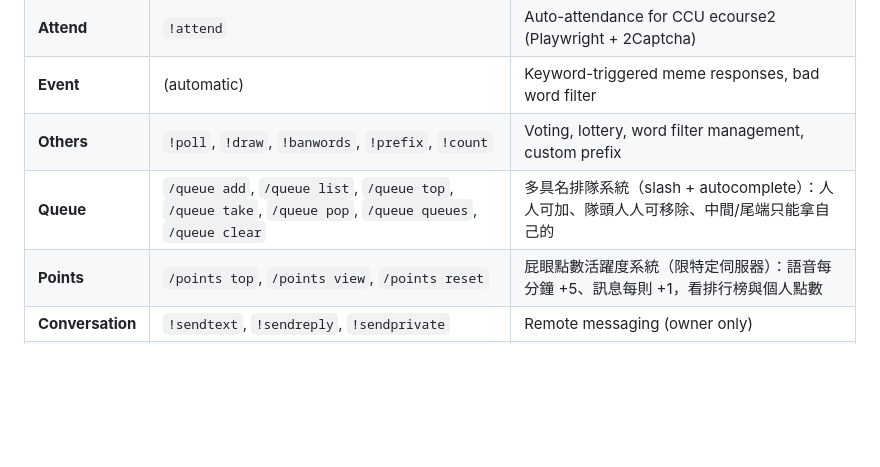
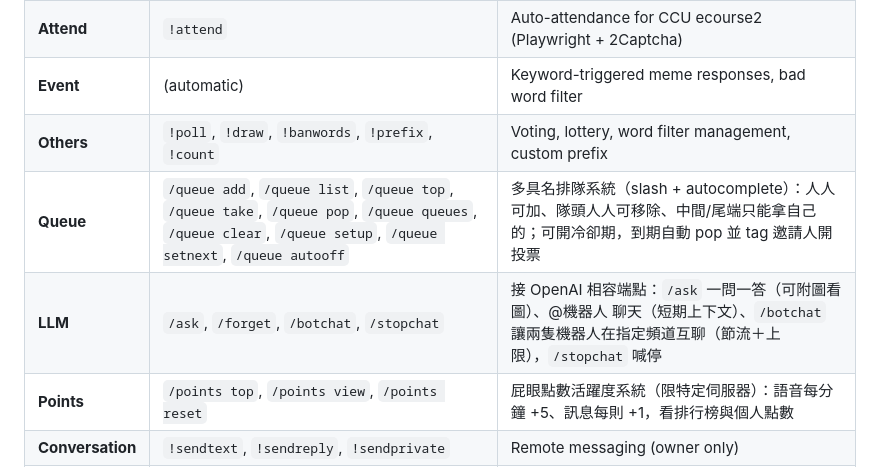
Before and after one commit to jamessu1201/programming_design_final_project, a Markdown page: README.md, the part around the change. GitHub-like rendering; blank space fills up the shorter version.

Commit message:
docs(readme): add LLM cog commands; refresh Queue row with auto-pop cmds
Co-Authored-By: Claude Opus 4.8 (1M context) <noreply@anthropic.com>

```diff
--- a/README.md
+++ b/README.md
@@ -12,7 +12,8 @@ A multi-functional Discord bot with music playback, auto-attendance, LeetCode da
 | **Attend** | `!attend` | Auto-attendance for CCU ecourse2 (Playwright + 2Captcha) |
 | **Event** | (automatic) | Keyword-triggered meme responses, bad word filter |
 | **Others** | `!poll`, `!draw`, `!banwords`, `!prefix`, `!count` | Voting, lottery, word filter management, custom prefix |
-| **Queue** | `/queue add`, `/queue list`, `/queue top`, `/queue take`, `/queue pop`, `/queue queues`, `/queue clear` | 多具名排隊系統（slash + autocomplete）：人人可加、隊頭人人可移除、中間/尾端只能拿自己的 |
+| **Queue** | `/queue add`, `/queue list`, `/queue top`, `/queue take`, `/queue pop`, `/queue queues`, `/queue clear`, `/queue setup`, `/queue setnext`, `/queue autooff` | 多具名排隊系統（slash + autocomplete）：人人可加、隊頭人人可移除、中間/尾端只能拿自己的；可開冷卻期，到期自動 pop 並 tag 邀請人開投票 |
+| **LLM** | `/ask`, `/forget`, `/botchat`, `/stopchat` | 接 OpenAI 相容端點：`/ask` 一問一答（可附圖看圖）、@機器人 聊天（短期上下文）、`/botchat` 讓兩隻機器人在指定頻道互聊（節流＋上限），`/stopchat` 喊停 |
 | **Points** | `/points top`, `/points view`, `/points reset` | 屁眼點數活躍度系統（限特定伺服器）：語音每分鐘 +5、訊息每則 +1，看排行榜與個人點數 |
 | **Conversation** | `!sendtext`, `!sendreply`, `!sendprivate` | Remote messaging (owner only) |
 | **Admin** | `!reload`, `!ra`, `!deploy`, `!autodeploy`, `!bye` | Hot-reload, git auto-deploy, shutdown |
```
